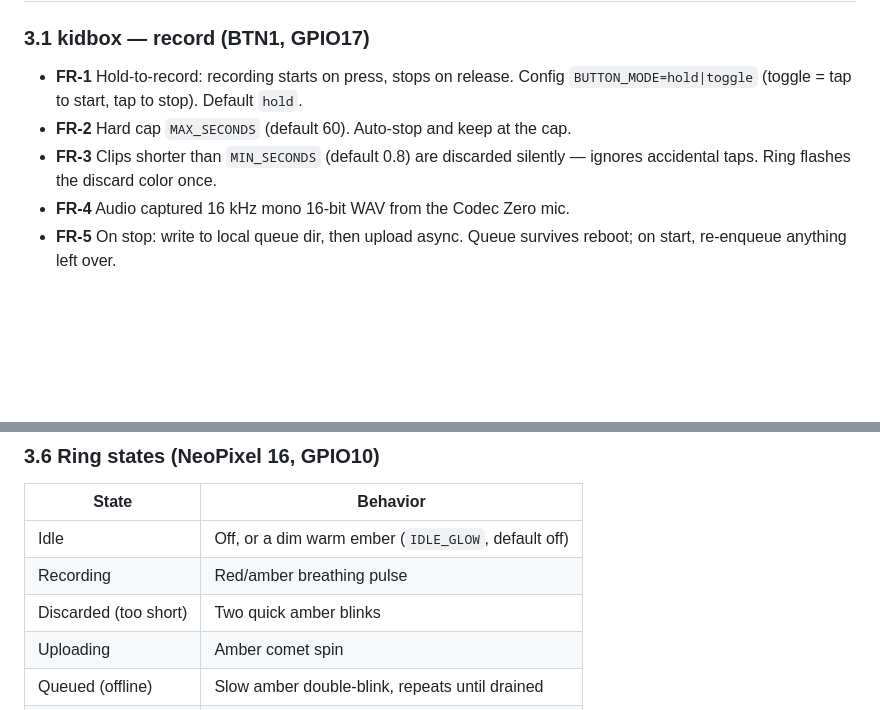
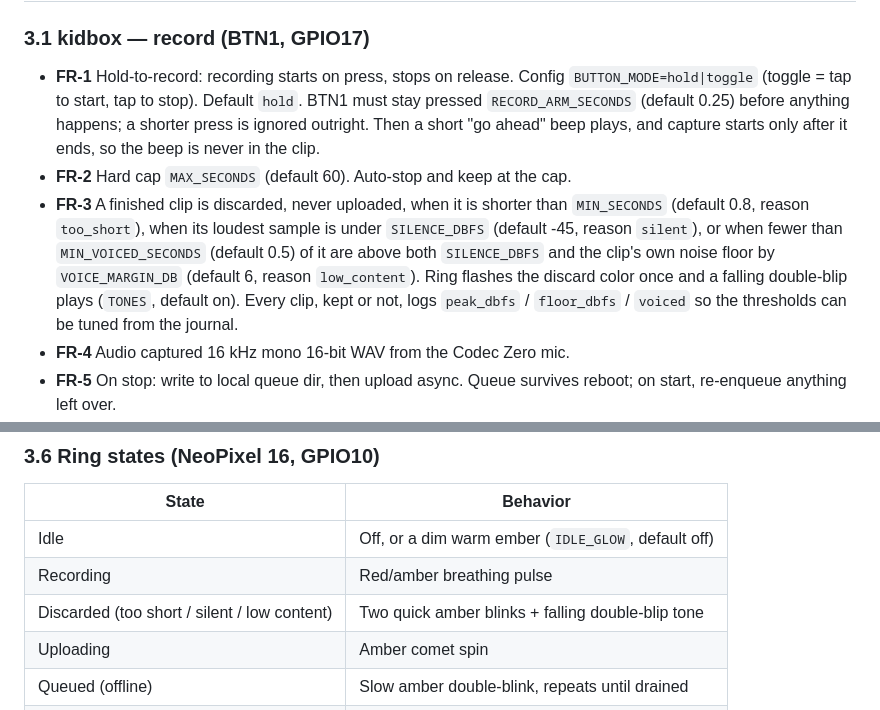
Before and after one commit to jchimp/banter, a Markdown page: PRD.md, 2 parts joined by grey strips. GitHub-like rendering; blank space fills up the shorter version.

Commit message:
Document the arm guard and expanded discard rules in FR-1/FR-3.
- FR-1: note RECORD_ARM_SECONDS and that the go-ahead beep finishes before capture

  starts.

- FR-3: rewritten to cover the three discard reasons (too_short, silent,

  low_content), the discard tone, and that every clip logs its tuning stats.

- Ring table: discard row now also mentions the tone.

```diff
--- a/PRD.md
+++ b/PRD.md
@@ -37,9 +37,18 @@ Pi (not Docker — 512 MB RAM, and ALSA passthrough isn't worth the trouble).
 ### 3.1 kidbox — record (BTN1, GPIO17)
 - **FR-1** Hold-to-record: recording starts on press, stops on release. Config
   `BUTTON_MODE=hold|toggle` (toggle = tap to start, tap to stop). Default `hold`.
+  BTN1 must stay pressed `RECORD_ARM_SECONDS` (default 0.25) before anything happens;
+  a shorter press is ignored outright. Then a short "go ahead" beep plays, and capture
+  starts only after it ends, so the beep is never in the clip.
 - **FR-2** Hard cap `MAX_SECONDS` (default 60). Auto-stop and keep at the cap.
-- **FR-3** Clips shorter than `MIN_SECONDS` (default 0.8) are discarded silently —
-  ignores accidental taps. Ring flashes the discard color once.
+- **FR-3** A finished clip is discarded, never uploaded, when it is shorter than
+  `MIN_SECONDS` (default 0.8, reason `too_short`), when its loudest sample is under
+  `SILENCE_DBFS` (default -45, reason `silent`), or when fewer than
+  `MIN_VOICED_SECONDS` (default 0.5) of it are above both `SILENCE_DBFS` and the clip's
+  own noise floor by `VOICE_MARGIN_DB` (default 6, reason `low_content`). Ring flashes
+  the discard color once and a falling double-blip plays (`TONES`, default on). Every
+  clip, kept or not, logs `peak_dbfs` / `floor_dbfs` / `voiced` so the thresholds can
+  be tuned from the journal.
 - **FR-4** Audio captured 16 kHz mono 16-bit WAV from the Codec Zero mic.
 - **FR-5** On stop: write to local queue dir, then upload async. Queue survives
   reboot; on start, re-enqueue anything left over.
@@ -102,7 +111,7 @@ random uniform choice within it.
 |---|---|
 | Idle | Off, or a dim warm ember (`IDLE_GLOW`, default off) |
 | Recording | Red/amber breathing pulse |
-| Discarded (too short) | Two quick amber blinks |
+| Discarded (too short / silent / low content) | Two quick amber blinks + falling double-blip tone |
 | Uploading | Amber comet spin |
 | Queued (offline) | Slow amber double-blink, repeats until drained |
 | Playing | Green rotating chase |
```
